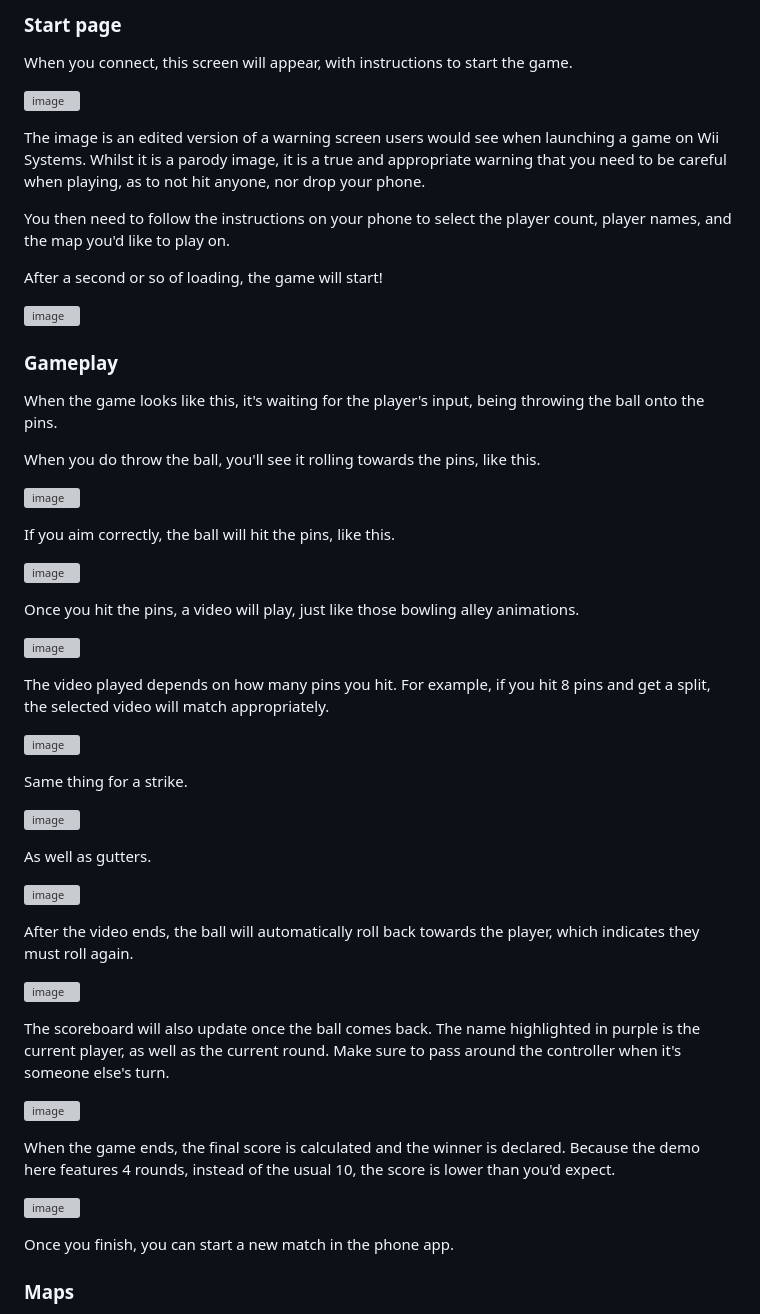
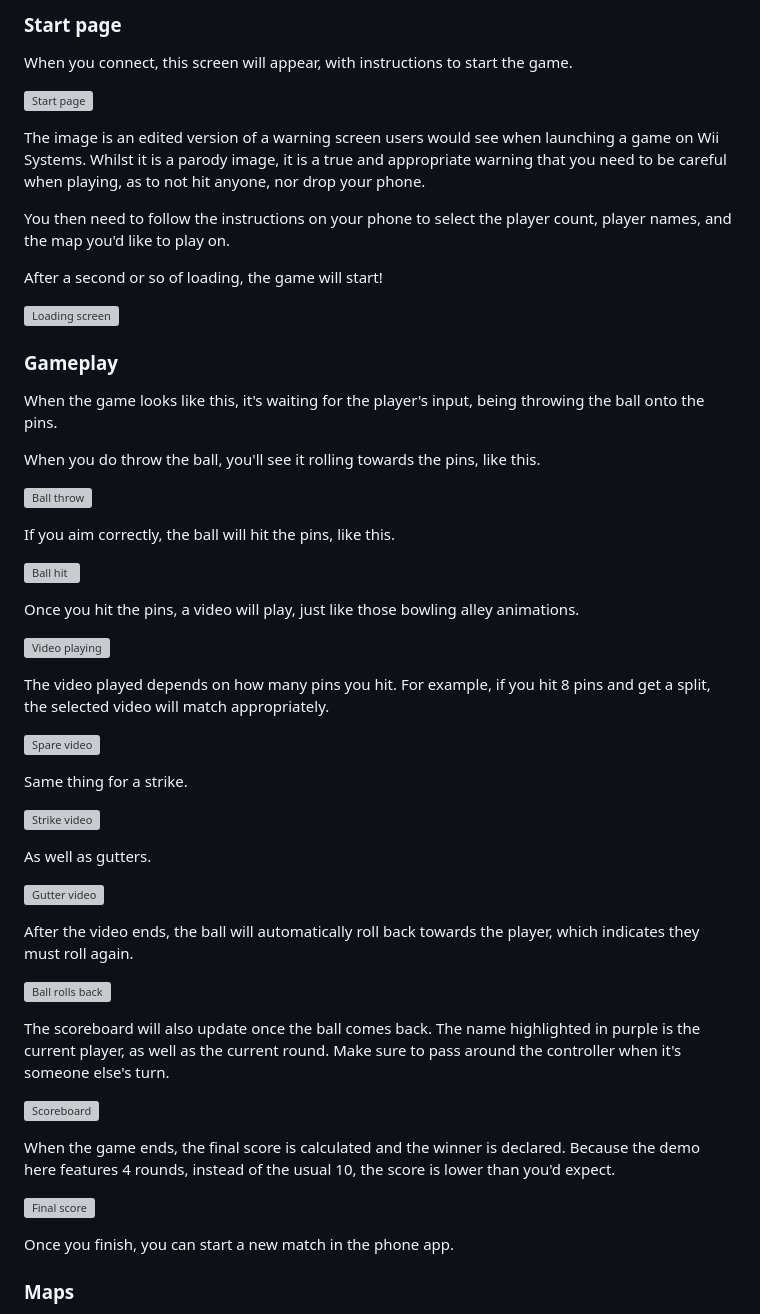
Before and after one commit to AD6F/cast-bowling, a Markdown page: README.md, the part around the change. Rendered like a GitHub page; grey boxes are pictures that could not be loaded.

Commit message:
change names of images

```diff
--- a/README.md
+++ b/README.md
@@ -14,7 +14,7 @@ This is the repository that holds the Chromecast section of our bowling game, wh
 
 When you connect, this screen will appear, with instructions to start the game.
 
-![image](https://github.com/user-attachments/assets/4ce84898-1ab6-41e6-ab6a-2b50ad7621a0)
+![Start page](https://github.com/user-attachments/assets/4ce84898-1ab6-41e6-ab6a-2b50ad7621a0)
 
 The image is an edited version of a warning screen users would see when launching a game on Wii Systems. Whilst it is a parody image, it is a true and appropriate warning that you need to be careful when playing, as to not hit anyone, nor drop your phone.
 
@@ -22,7 +22,7 @@ You then need to follow the instructions on your phone to select the player coun
 
 After a second or so of loading, the game will start!
 
-![image](https://github.com/user-attachments/assets/8168925f-4f0c-484a-ad5d-9a37cbbac3e8)
+![Loading screen](https://github.com/user-attachments/assets/8168925f-4f0c-484a-ad5d-9a37cbbac3e8)
 
 ### Gameplay
 
@@ -30,39 +30,39 @@ When the game looks like this, it's waiting for the player's input, being throwi
 
 When you do throw the ball, you'll see it rolling towards the pins, like this.
 
-![image](https://github.com/user-attachments/assets/a0629874-531d-4e53-b977-2881e46e8cb3)
+![Ball throw](https://github.com/user-attachments/assets/a0629874-531d-4e53-b977-2881e46e8cb3)
 
 If you aim correctly, the ball will hit the pins, like this.
 
-![image](https://github.com/user-attachments/assets/f3f94aaf-85df-4b29-a088-a59d8f86a1ea)
+![Ball hit](https://github.com/user-attachments/assets/f3f94aaf-85df-4b29-a088-a59d8f86a1ea)
 
 Once you hit the pins, a video will play, just like those bowling alley animations.
 
-![image](https://github.com/user-attachments/assets/b09de3d1-d4d1-4384-8769-15f5f0991989)
+![Video playing](https://github.com/user-attachments/assets/b09de3d1-d4d1-4384-8769-15f5f0991989)
 
 The video played depends on how many pins you hit. For example, if you hit 8 pins and get a split, the selected video will match appropriately.
 
-![image](https://github.com/user-attachments/assets/ec369a3d-f609-487c-be67-79db68c8682c)
+![Spare video](https://github.com/user-attachments/assets/ec369a3d-f609-487c-be67-79db68c8682c)
 
 Same thing for a strike.
 
-![image](https://github.com/user-attachments/assets/e8d1ca5d-9306-48bc-80c7-ee0ff5304186)
+![Strike video](https://github.com/user-attachments/assets/e8d1ca5d-9306-48bc-80c7-ee0ff5304186)
 
 As well as gutters.
 
-![image](https://github.com/user-attachments/assets/c299895b-1061-4485-830c-80c4af9c85ad)
+![Gutter video](https://github.com/user-attachments/assets/c299895b-1061-4485-830c-80c4af9c85ad)
 
 After the video ends, the ball will automatically roll back towards the player, which indicates they must roll again.
 
-![image](https://github.com/user-attachments/assets/45101854-fbeb-452d-a370-087c111403fb)
+![Ball rolls back](https://github.com/user-attachments/assets/45101854-fbeb-452d-a370-087c111403fb)
 
 The scoreboard will also update once the ball comes back. The name highlighted in purple is the current player, as well as the current round. Make sure to pass around the controller when it's someone else's turn.
 
-![image](https://github.com/user-attachments/assets/15a06181-9e83-492c-9ca6-5f8d291f3912)
+![Scoreboard](https://github.com/user-attachments/assets/15a06181-9e83-492c-9ca6-5f8d291f3912)
 
 When the game ends, the final score is calculated and the winner is declared. Because the demo here features 4 rounds, instead of the usual 10, the score is lower than you'd expect.
 
-![image](https://github.com/user-attachments/assets/3707b4c1-8b59-4905-ac96-c12f0dbd051e)
+![Final score](https://github.com/user-attachments/assets/3707b4c1-8b59-4905-ac96-c12f0dbd051e)
 
 Once you finish, you can start a new match in the phone app.
 
```
